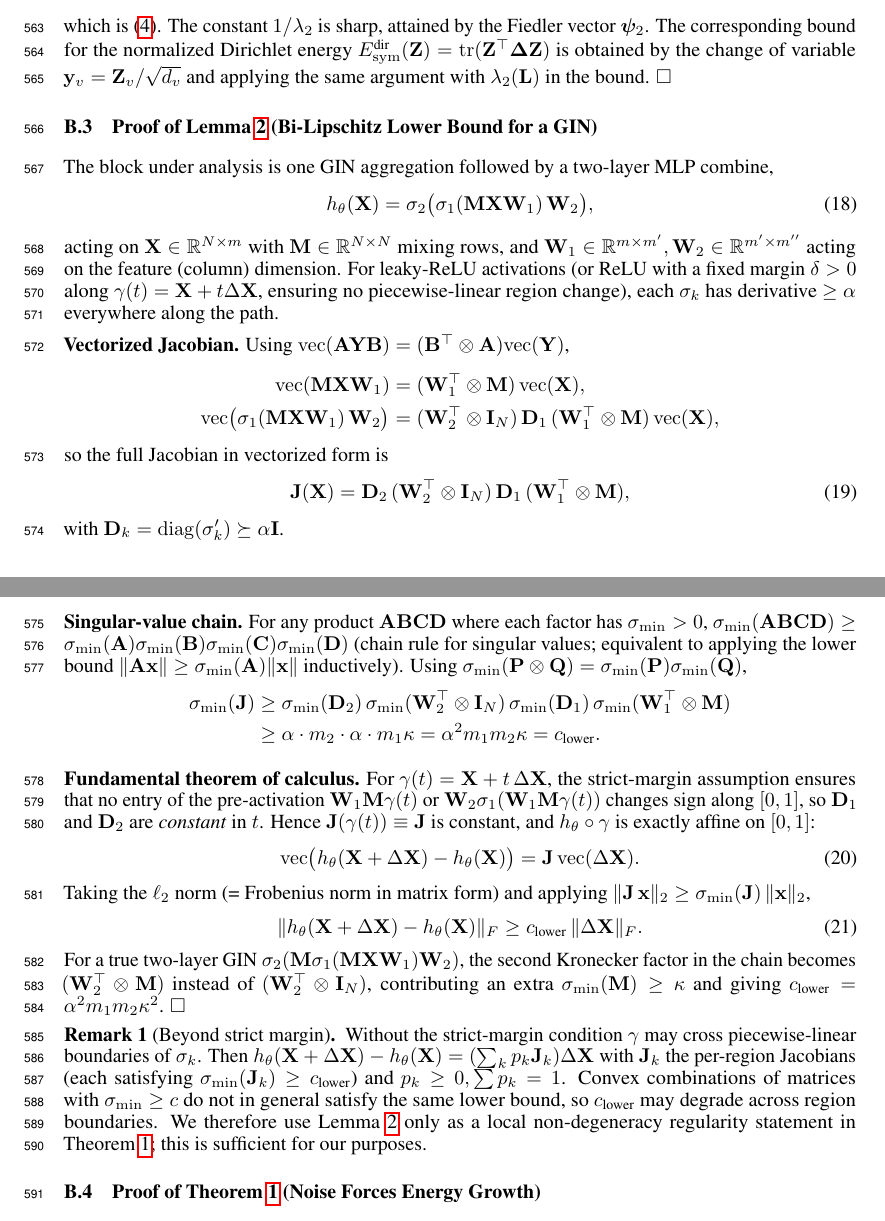
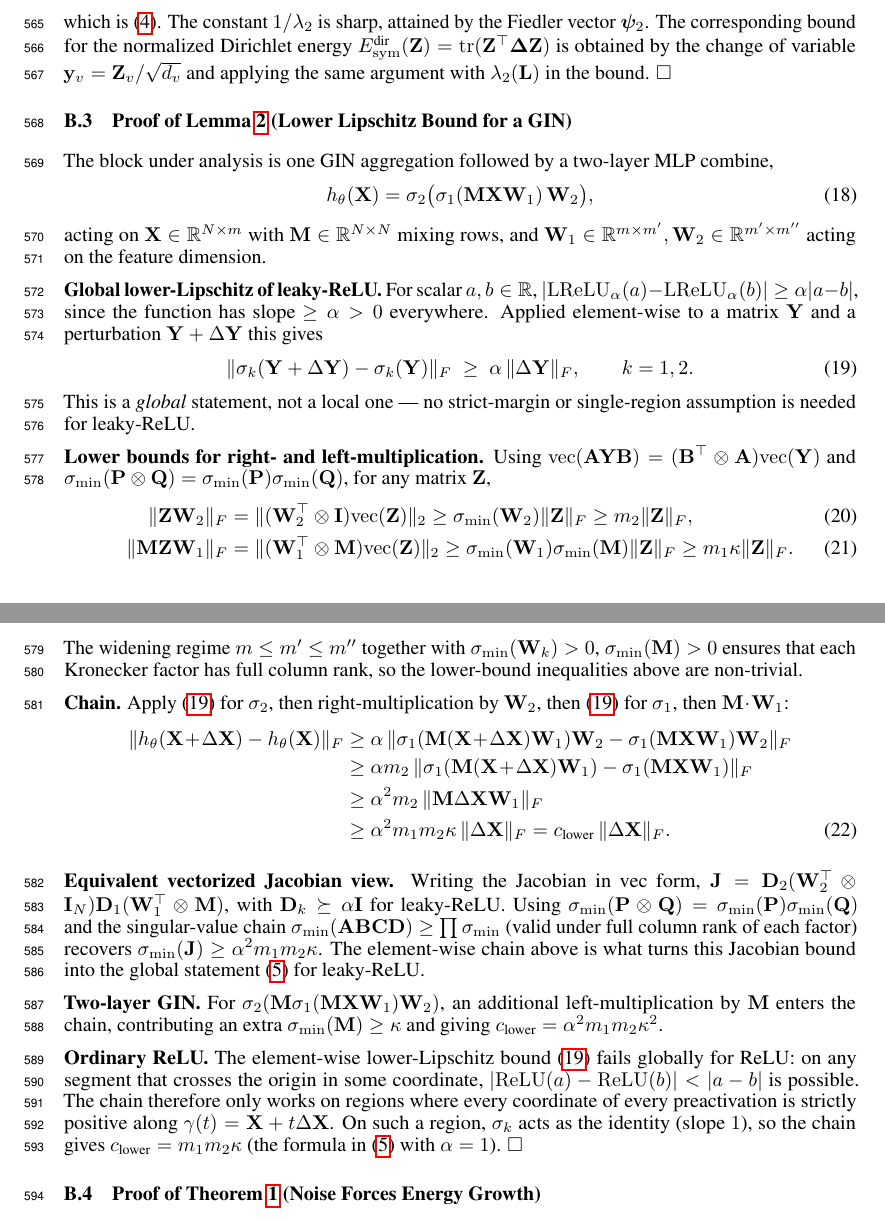
Before and after one commit to wanifarooq/Dirichlet-Energy-for-GNNs-noisy-labels, a LaTeX paper (NeurIPS/neurips_2026.tex, which reads NeurIPS/appendix.tex): two parts of pages 16 and 17 of 26, joined at a grey line, cut so that both start at the same text. The pictures show the PDF file NeurIPS/neurips_2026.pdf that the author committed with the source.

Commit message:
added some chnages

```diff
--- a/NeurIPS/appendix.tex
+++ b/NeurIPS/appendix.tex
@@ -51,44 +51,42 @@ using $\mathbf{L}\mathbf{1}=\mathbf{0}$. The right-hand side is the per-feature-
 \end{equation}
 which is \eqref{eq:poincare}. The constant $1/\lambda_2$ is sharp, attained by the Fiedler vector $\bm{\psi}_2$. The corresponding bound for the normalized Dirichlet energy $\Edir_{\mathrm{sym}}(\mathbf{Z})=\mathrm{tr}(\mathbf{Z}^\top\mathbf{\Delta}\mathbf{Z})$ is obtained by the change of variable $\mathbf{y}_v=\mathbf{Z}_v/\sqrt{d_v}$ and applying the same argument with $\lambda_2(\mathbf{L})$ in the bound. $\square$
 
-\subsection{Proof of Lemma~\ref{lem:bilip} (Bi-Lipschitz Lower Bound for a GIN)}
+\subsection{Proof of Lemma~\ref{lem:bilip} (Lower Lipschitz Bound for a GIN)}
 
 The block under analysis is one GIN aggregation followed by a two-layer MLP combine,
 \begin{equation}
 h_\theta(\mathbf{X})=\sigma_2\bigl(\sigma_1(\mathbf{M}\mathbf{X}\mathbf{W}_1)\,\mathbf{W}_2\bigr),
 \end{equation}
-acting on $\mathbf{X}\in\mathbb{R}^{N\times m}$ with $\mathbf{M}\in\mathbb{R}^{N\times N}$ mixing rows, and $\mathbf{W}_1\in\mathbb{R}^{m\times m'},\mathbf{W}_2\in\mathbb{R}^{m'\times m''}$ acting on the feature (column) dimension. For leaky-ReLU activations (or ReLU with a fixed margin $\delta>0$ along $\gamma(t)=\mathbf{X}+t\Delta\mathbf{X}$, ensuring no piecewise-linear region change), each $\sigma_k$ has derivative $\geq\alpha$ everywhere along the path.
+acting on $\mathbf{X}\in\mathbb{R}^{N\times m}$ with $\mathbf{M}\in\mathbb{R}^{N\times N}$ mixing rows, and $\mathbf{W}_1\in\mathbb{R}^{m\times m'},\mathbf{W}_2\in\mathbb{R}^{m'\times m''}$ acting on the feature dimension.
 
-\textbf{Vectorized Jacobian.} Using $\mathrm{vec}(\mathbf{A}\mathbf{Y}\mathbf{B})=(\mathbf{B}^\top\otimes\mathbf{A})\mathrm{vec}(\mathbf{Y})$,
-\begin{align*}
-\mathrm{vec}(\mathbf{M}\mathbf{X}\mathbf{W}_1)&=(\mathbf{W}_1^\top\otimes\mathbf{M})\,\mathrm{vec}(\mathbf{X}),\\
-\mathrm{vec}\bigl(\sigma_1(\mathbf{M}\mathbf{X}\mathbf{W}_1)\,\mathbf{W}_2\bigr)&=(\mathbf{W}_2^\top\otimes\mathbf{I}_N)\,\mathbf{D}_1\,(\mathbf{W}_1^\top\otimes\mathbf{M})\,\mathrm{vec}(\mathbf{X}),
-\end{align*}
-so the full Jacobian in vectorized form is
+\textbf{Global lower-Lipschitz of leaky-ReLU.} For scalar $a,b\in\mathbb{R}$, $|\mathrm{LReLU}_\alpha(a)-\mathrm{LReLU}_\alpha(b)|\geq\alpha|a-b|$, since the function has slope $\geq\alpha>0$ everywhere. Applied element-wise to a matrix $\mathbf{Y}$ and a perturbation $\mathbf{Y}+\Delta\mathbf{Y}$ this gives
 \begin{equation}
-\mathbf{J}(\mathbf{X})=\mathbf{D}_2\,(\mathbf{W}_2^\top\otimes\mathbf{I}_N)\,\mathbf{D}_1\,(\mathbf{W}_1^\top\otimes\mathbf{M}),
+\|\sigma_k(\mathbf{Y}+\Delta\mathbf{Y})-\sigma_k(\mathbf{Y})\|_F\;\geq\;\alpha\,\|\Delta\mathbf{Y}\|_F,\qquad k=1,2.
+\label{eq:leakyrelu_lower}
 \end{equation}
-with $\mathbf{D}_k=\mathrm{diag}(\sigma_k')\succeq\alpha\mathbf{I}$.
+This is a \emph{global} statement, not a local one — no strict-margin or single-region assumption is needed for leaky-ReLU.
 
-\textbf{Singular-value chain.} For any product $\mathbf{ABCD}$ where each factor has $\sigma_{\min}>0$, $\sigma_{\min}(\mathbf{ABCD})\geq\sigma_{\min}(\mathbf{A})\sigma_{\min}(\mathbf{B})\sigma_{\min}(\mathbf{C})\sigma_{\min}(\mathbf{D})$ (chain rule for singular values; equivalent to applying the lower bound $\|\mathbf{A}\mathbf{x}\|\geq\sigma_{\min}(\mathbf{A})\|\mathbf{x}\|$ inductively). Using $\sigma_{\min}(\mathbf{P}\otimes\mathbf{Q})=\sigma_{\min}(\mathbf{P})\sigma_{\min}(\mathbf{Q})$,
-\begin{align*}
-\sigma_{\min}(\mathbf{J})&\geq\sigma_{\min}(\mathbf{D}_2)\,\sigma_{\min}(\mathbf{W}_2^\top\otimes\mathbf{I}_N)\,\sigma_{\min}(\mathbf{D}_1)\,\sigma_{\min}(\mathbf{W}_1^\top\otimes\mathbf{M})\\
-&\geq \alpha\cdot m_2\cdot\alpha\cdot m_1\kappa = \alpha^2 m_1 m_2 \kappa = c_{\text{lower}}.
-\end{align*}
+\textbf{Lower bounds for right- and left-multiplication.} Using $\mathrm{vec}(\mathbf{A}\mathbf{Y}\mathbf{B})=(\mathbf{B}^\top\otimes\mathbf{A})\mathrm{vec}(\mathbf{Y})$ and $\sigma_{\min}(\mathbf{P}\otimes\mathbf{Q})=\sigma_{\min}(\mathbf{P})\sigma_{\min}(\mathbf{Q})$, for any matrix $\mathbf{Z}$,
+\begin{align}
+\|\mathbf{Z}\mathbf{W}_2\|_F&=\|(\mathbf{W}_2^\top\otimes\mathbf{I})\mathrm{vec}(\mathbf{Z})\|_2\geq\sigma_{\min}(\mathbf{W}_2)\|\mathbf{Z}\|_F\geq m_2\|\mathbf{Z}\|_F,\\
+\|\mathbf{M}\mathbf{Z}\mathbf{W}_1\|_F&=\|(\mathbf{W}_1^\top\otimes\mathbf{M})\mathrm{vec}(\mathbf{Z})\|_2\geq\sigma_{\min}(\mathbf{W}_1)\sigma_{\min}(\mathbf{M})\|\mathbf{Z}\|_F\geq m_1\kappa\|\mathbf{Z}\|_F.
+\end{align}
+The widening regime $m\leq m'\leq m''$ together with $\sigma_{\min}(\mathbf{W}_k)>0$, $\sigma_{\min}(\mathbf{M})>0$ ensures that each Kronecker factor has full column rank, so the lower-bound inequalities above are non-trivial.
 
-\textbf{Fundamental theorem of calculus.} For $\gamma(t)=\mathbf{X}+t\,\Delta\mathbf{X}$, the strict-margin assumption ensures that no entry of the pre-activation $\mathbf{W}_1\mathbf{M}\gamma(t)$ or $\mathbf{W}_2\sigma_1(\mathbf{W}_1\mathbf{M}\gamma(t))$ changes sign along $[0,1]$, so $\mathbf{D}_1$ and $\mathbf{D}_2$ are \emph{constant} in $t$. Hence $\mathbf{J}(\gamma(t))\equiv\mathbf{J}$ is constant, and $h_\theta\circ\gamma$ is exactly affine on $[0,1]$:
-\begin{equation}
-\mathrm{vec}\bigl(h_\theta(\mathbf{X}+\Delta\mathbf{X})-h_\theta(\mathbf{X})\bigr)=\mathbf{J}\,\mathrm{vec}(\Delta\mathbf{X}).
-\end{equation}
-Taking the $\ell_2$ norm (= Frobenius norm in matrix form) and applying $\|\mathbf{J}\,\mathbf{x}\|_2\geq\sigma_{\min}(\mathbf{J})\,\|\mathbf{x}\|_2$,
-\begin{equation}
-\|h_\theta(\mathbf{X}+\Delta\mathbf{X})-h_\theta(\mathbf{X})\|_F\geq c_{\text{lower}}\,\|\Delta\mathbf{X}\|_F.
-\end{equation}
-For a true two-layer GIN $\sigma_2(\mathbf{M}\sigma_1(\mathbf{M}\mathbf{X}\mathbf{W}_1)\mathbf{W}_2)$, the second Kronecker factor in the chain becomes $(\mathbf{W}_2^\top\otimes\mathbf{M})$ instead of $(\mathbf{W}_2^\top\otimes\mathbf{I}_N)$, contributing an extra $\sigma_{\min}(\mathbf{M})\geq\kappa$ and giving $c_{\text{lower}}=\alpha^2 m_1 m_2 \kappa^2$. $\square$
+\textbf{Chain.} Apply \eqref{eq:leakyrelu_lower} for $\sigma_2$, then right-multiplication by $\mathbf{W}_2$, then \eqref{eq:leakyrelu_lower} for $\sigma_1$, then $\mathbf{M}\!\cdot\!\mathbf{W}_1$:
+\begin{align}
+\|h_\theta(\mathbf{X}\!+\!\Delta\mathbf{X})-h_\theta(\mathbf{X})\|_F
+&\geq \alpha\,\|\sigma_1(\mathbf{M}(\mathbf{X}\!+\!\Delta\mathbf{X})\mathbf{W}_1)\mathbf{W}_2-\sigma_1(\mathbf{M}\mathbf{X}\mathbf{W}_1)\mathbf{W}_2\|_F\nonumber\\
+&\geq \alpha m_2\,\|\sigma_1(\mathbf{M}(\mathbf{X}\!+\!\Delta\mathbf{X})\mathbf{W}_1)-\sigma_1(\mathbf{M}\mathbf{X}\mathbf{W}_1)\|_F\nonumber\\
+&\geq \alpha^2 m_2\,\|\mathbf{M}\Delta\mathbf{X}\mathbf{W}_1\|_F\nonumber\\
+&\geq \alpha^2 m_1 m_2 \kappa\,\|\Delta\mathbf{X}\|_F = c_{\text{lower}}\,\|\Delta\mathbf{X}\|_F.
+\end{align}
 
-\begin{remark}[Beyond strict margin]
-Without the strict-margin condition $\gamma$ may cross piecewise-linear boundaries of $\sigma_k$. Then $h_\theta(\mathbf{X}+\Delta\mathbf{X})-h_\theta(\mathbf{X})=(\sum_k p_k\mathbf{J}_k)\Delta\mathbf{X}$ with $\mathbf{J}_k$ the per-region Jacobians (each satisfying $\sigma_{\min}(\mathbf{J}_k)\geq c_{\text{lower}}$) and $p_k\geq 0,\sum p_k=1$. Convex combinations of matrices with $\sigma_{\min}\geq c$ do not in general satisfy the same lower bound, so $c_{\text{lower}}$ may degrade across region boundaries. We therefore use Lemma~\ref{lem:bilip} only as a local non-degeneracy regularity statement in Theorem~\ref{thm:noise_forces_energy}; this is sufficient for our purposes.
-\end{remark}
+\textbf{Equivalent vectorized Jacobian view.} Writing the Jacobian in vec form, $\mathbf{J}=\mathbf{D}_2(\mathbf{W}_2^\top\otimes\mathbf{I}_N)\mathbf{D}_1(\mathbf{W}_1^\top\otimes\mathbf{M})$, with $\mathbf{D}_k\succeq\alpha\mathbf{I}$ for leaky-ReLU. Using $\sigma_{\min}(\mathbf{P}\otimes\mathbf{Q})=\sigma_{\min}(\mathbf{P})\sigma_{\min}(\mathbf{Q})$ and the singular-value chain $\sigma_{\min}(\mathbf{ABCD})\geq\prod\sigma_{\min}$ (valid under full column rank of each factor) recovers $\sigma_{\min}(\mathbf{J})\geq\alpha^2 m_1 m_2 \kappa$. The element-wise chain above is what turns this Jacobian bound into the global statement \eqref{eq:bilip} for leaky-ReLU.
+
+\textbf{Two-layer GIN.} For $\sigma_2(\mathbf{M}\sigma_1(\mathbf{M}\mathbf{X}\mathbf{W}_1)\mathbf{W}_2)$, an additional left-multiplication by $\mathbf{M}$ enters the chain, contributing an extra $\sigma_{\min}(\mathbf{M})\geq\kappa$ and giving $c_{\text{lower}}=\alpha^2 m_1 m_2 \kappa^2$.
+
+\textbf{Ordinary ReLU.} The element-wise lower-Lipschitz bound \eqref{eq:leakyrelu_lower} fails globally for ReLU: on any segment that crosses the origin in some coordinate, $|\mathrm{ReLU}(a)-\mathrm{ReLU}(b)|<|a-b|$ is possible. The chain therefore only works on regions where every coordinate of every preactivation is strictly positive along $\gamma(t)=\mathbf{X}+t\Delta\mathbf{X}$. On such a region, $\sigma_k$ acts as the identity (slope $1$), so the chain gives $c_{\text{lower}}=m_1 m_2 \kappa$ (the formula in \eqref{eq:bilip} with $\alpha=1$). $\square$
 
 \subsection{Proof of Theorem~\ref{thm:noise_forces_energy} (Noise Forces Energy Growth)}
 
```
Also changed, not shown: NeurIPS/neurips_2026.tex (+9 -9 lines), NeurIPS/neurips_2026.pdf, 4 other files.
